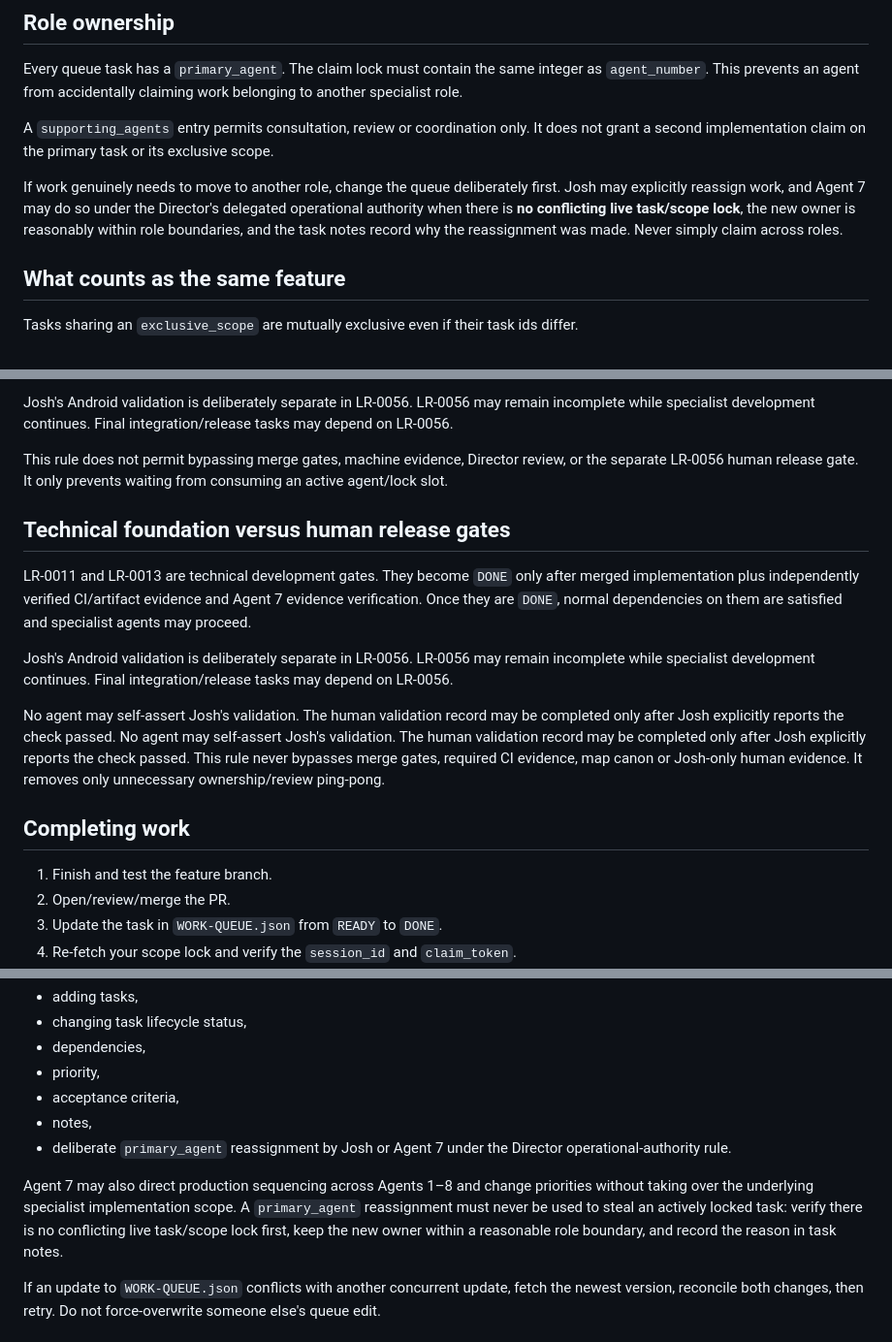
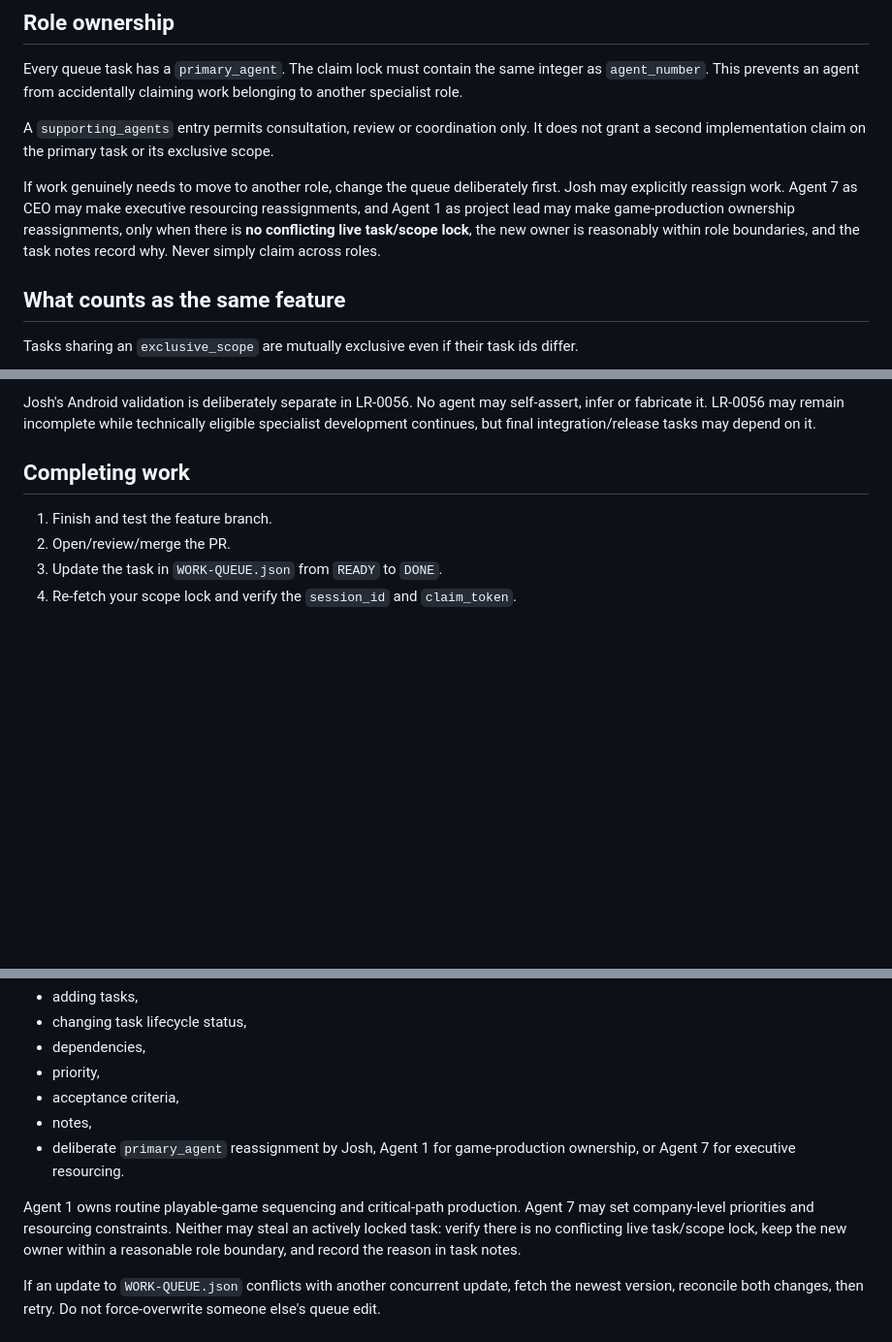
Before and after one commit to Parris-Tech-Services/lantern-road, a Markdown page: .agent-coordination/CLAIM-PROTOCOL.md, 3 parts joined by grey strips. Shown at 97% size. Drawn GitHub-style; blank space fills up the shorter version.

```diff
--- a/.agent-coordination/CLAIM-PROTOCOL.md
+++ b/.agent-coordination/CLAIM-PROTOCOL.md
@@ -72,7 +72,7 @@ Every queue task has a `primary_agent`. The claim lock must contain the same int
 
 A `supporting_agents` entry permits consultation, review or coordination only. It does not grant a second implementation claim on the primary task or its exclusive scope.
 
-If work genuinely needs to move to another role, change the queue deliberately first. Josh may explicitly reassign work, and Agent 7 may do so under the Director's delegated operational authority when there is **no conflicting live task/scope lock**, the new owner is reasonably within role boundaries, and the task notes record why the reassignment was made. Never simply claim across roles.
+If work genuinely needs to move to another role, change the queue deliberately first. Josh may explicitly reassign work. Agent 7 as CEO may make executive resourcing reassignments, and Agent 1 as project lead may make game-production ownership reassignments, only when there is **no conflicting live task/scope lock**, the new owner is reasonably within role boundaries, and the task notes record why. Never simply claim across roles.
 
 ## What counts as the same feature
 
@@ -165,17 +158,5 @@ LR-0011 and LR-0013 are technical development gates. They become `DONE` only aft
 
-Josh's Android validation is deliberately separate in LR-0056. LR-0056 may remain incomplete while specialist development continues. Final integration/release tasks may depend on LR-0056.
-
-This rule does not permit bypassing merge gates, machine evidence, Director review, or the separate LR-0056 human release gate. It only prevents waiting from consuming an active agent/lock slot.
-
-## Technical foundation versus human release gates
-
-LR-0011 and LR-0013 are technical development gates. They become `DONE` only after merged implementation plus independently verified CI/artifact evidence and Agent 7 evidence verification. Once they are `DONE`, normal dependencies on them are satisfied and specialist agents may proceed.
-
-Josh's Android validation is deliberately separate in LR-0056. LR-0056 may remain incomplete while specialist development continues. Final integration/release tasks may depend on LR-0056.
-
-No agent may self-assert Josh's validation. The human validation record may be completed only after Josh explicitly reports the check passed.
-No agent may self-assert Josh's validation. The human validation record may be completed only after Josh explicitly reports the check passed.
-This rule never bypasses merge gates, required CI evidence, map canon or Josh-only human evidence. It removes only unnecessary ownership/review ping-pong.
+Josh's Android validation is deliberately separate in LR-0056. No agent may self-assert, infer or fabricate it. LR-0056 may remain incomplete while technically eligible specialist development continues, but final integration/release tasks may depend on it.
 
 ## Completing work
 
@@ -228,9 +209,9 @@ Queue edits are limited to:
 - priority,
 - acceptance criteria,
 - notes,
-- deliberate `primary_agent` reassignment by Josh or Agent 7 under the Director operational-authority rule.
+- deliberate `primary_agent` reassignment by Josh, Agent 1 for game-production ownership, or Agent 7 for executive resourcing.
 
-Agent 7 may also direct production sequencing across Agents 1–8 and change priorities without taking over the underlying specialist implementation scope. A `primary_agent` reassignment must never be used to steal an actively locked task: verify there is no conflicting live task/scope lock first, keep the new owner within a reasonable role boundary, and record the reason in task notes.
+Agent 1 owns routine playable-game sequencing and critical-path production. Agent 7 may set company-level priorities and resourcing constraints. Neither may steal an actively locked task: verify there is no conflicting live task/scope lock, keep the new owner within a reasonable role boundary, and record the reason in task notes.
 
 If an update to `WORK-QUEUE.json` conflicts with another concurrent update, fetch the newest version, reconcile both changes, then retry. Do not force-overwrite someone else's queue edit.
 
```
Also changed, not shown: other parts of .agent-coordination/CLAIM-PROTOCOL.md (+23 -30 lines).
